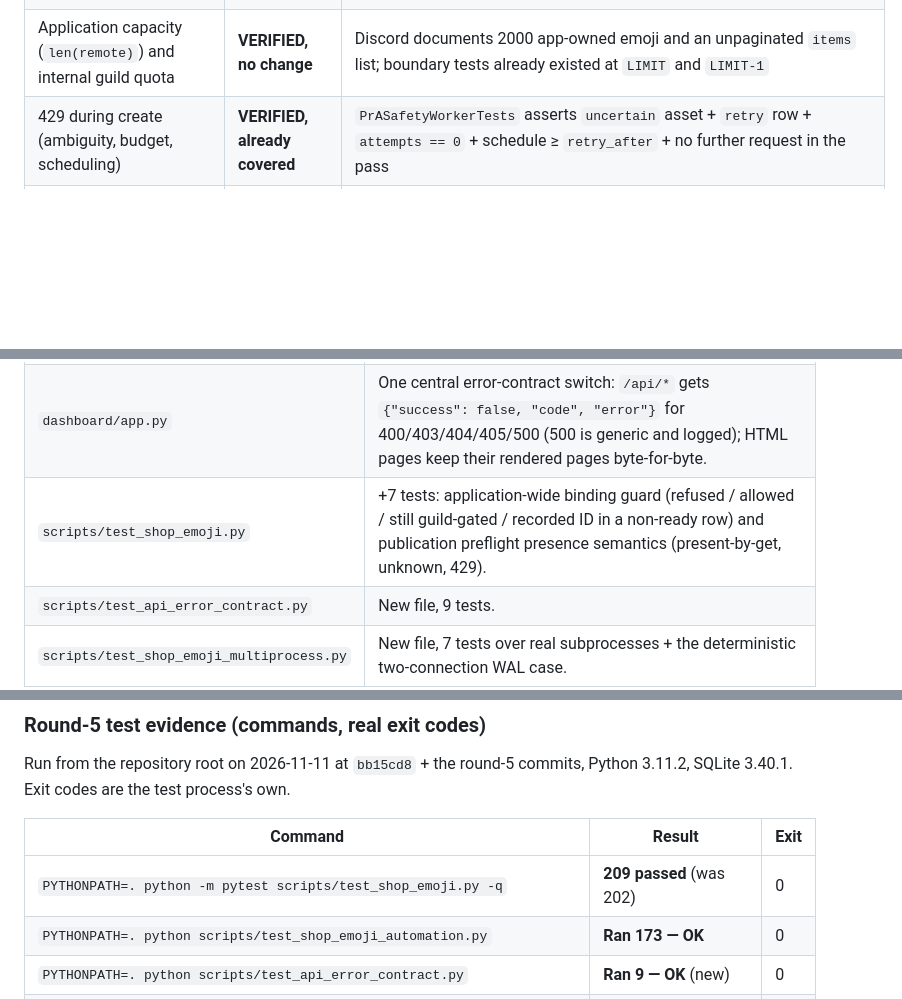
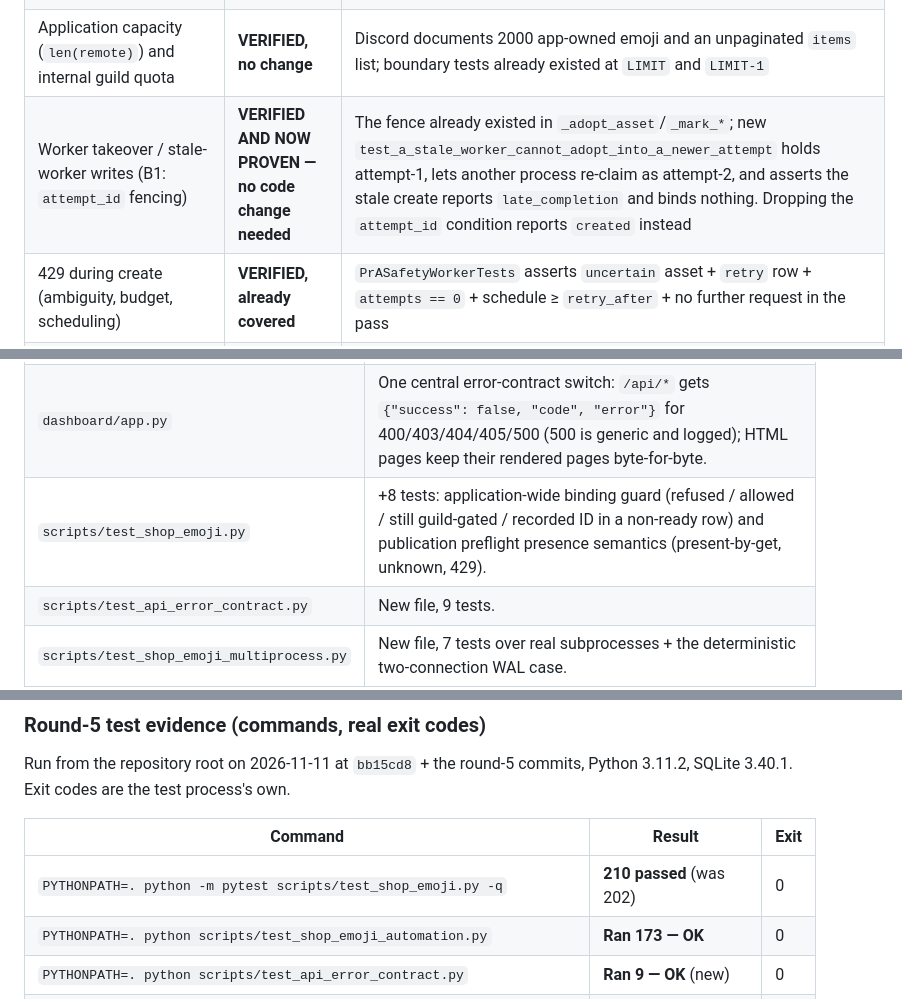
Before and after one commit to Akuroii/Nilive-Bot, a Markdown page: SHOP_EMOJI_AUTOMATION.md, 3 parts joined by grey strips. Drawn GitHub-style; blank space fills up the shorter version.

Commit message:
docs(shop): record the takeover proof and the new test counts
Adds the B1 row to the round-5 status table (fence existed, now proven),
updates the test count to 210, and adds the `_adopt_asset` removal proof.

Co-authored-by: arena-agent <297053741+arena-agent@users.noreply.github.com>

```diff
--- a/SHOP_EMOJI_AUTOMATION.md
+++ b/SHOP_EMOJI_AUTOMATION.md
@@ -37,6 +37,7 @@ decision, not a patch), **UNVERIFIED** (no honest way to test it here),
 | `/api/*` JSON error contract (404/405/500, no HTML, no internals) | **FIXED AND PROVEN** | `dashboard/app.py` handlers switch on the `/api` prefix; `scripts/test_api_error_contract.py` — 9 tests, 5 failures + 1 error without the change |
 | Multi-process SQLite/WAL behaviour (queue CAS, `BEGIN IMMEDIATE`, busy timeout) | **TESTED AND PROVEN — no code change needed** | `scripts/test_shop_emoji_multiprocess.py` — 7 tests over independent processes; stale generation cannot complete newer intent; one winner per generation/content hash; no lost writes |
 | Application capacity (`len(remote)`) and internal guild quota | **VERIFIED, no change** | Discord documents 2000 app-owned emoji and an unpaginated `items` list; boundary tests already existed at `LIMIT` and `LIMIT-1` |
+| Worker takeover / stale-worker writes (B1: `attempt_id` fencing) | **VERIFIED AND NOW PROVEN — no code change needed** | The fence already existed in `_adopt_asset`/`_mark_*`; new `test_a_stale_worker_cannot_adopt_into_a_newer_attempt` holds attempt-1, lets another process re-claim as attempt-2, and asserts the stale create reports `late_completion` and binds nothing. Dropping the `attempt_id` condition reports `created` instead |
 | 429 during create (ambiguity, budget, scheduling) | **VERIFIED, already covered** | `PrASafetyWorkerTests` asserts `uncertain` asset + `retry` row + `attempts == 0` + schedule ≥ `retry_after` + no further request in the pass |
 | Cross-guild name/privacy (a shared emoji's name carries one guild's product label) | **CONFIRMED OPEN / DESIGN REQUIRED** | Reproduced by reading `product_names_for_asset` (all guilds) + `canonical_label_for_asset`; the trade-offs are listed under "Round-5 open items" — the fix changes visible names, so it needs your decision |
 | Delivery-overlay file `__PR-A_MANIFEST__.txt` in the repository | **FIXED** | Removed; the file itself said "not part of the project: do not commit it" and named the older base `64e4871` / PR-A commit `4d00a95` |
@@ -49,7 +50,7 @@ decision, not a patch), **UNVERIFIED** (no honest way to test it here),
 |---|---|
 | `utils/shop_emoji.py` | `delete_confirmed_duplicate()` now asks whether the target emoji ID is bound to **any** asset row of the application (any content hash, any creator guild) immediately before `DELETE`, and refuses with `emoji_in_use`. `preflight_prepared_emoji_ids()` now resolves every list-omitted ID with Get Application Emoji: `present` continues, `absent` is `product_emoji_missing`, `unknown` is the new `product_emoji_presence_unknown`. Comment at the create boundary records *why* `len(remote)` is the authoritative capacity measure. |
 | `dashboard/app.py` | One central error-contract switch: `/api/*` gets `{"success": false, "code", "error"}` for 400/403/404/405/500 (500 is generic and logged); HTML pages keep their rendered pages byte-for-byte. |
-| `scripts/test_shop_emoji.py` | +7 tests: application-wide binding guard (refused / allowed / still guild-gated / recorded ID in a non-ready row) and publication preflight presence semantics (present-by-get, unknown, 429). |
+| `scripts/test_shop_emoji.py` | +8 tests: application-wide binding guard (refused / allowed / still guild-gated / recorded ID in a non-ready row) and publication preflight presence semantics (present-by-get, unknown, 429). |
 | `scripts/test_api_error_contract.py` | New file, 9 tests. |
 | `scripts/test_shop_emoji_multiprocess.py` | New file, 7 tests over real subprocesses + the deterministic two-connection WAL case. |
 | `__PR-A_MANIFEST__.txt` | Deleted. |
@@ -718,7 +719,7 @@ Python 3.11.2, SQLite 3.40.1. Exit codes are the test process's own.
 
 | Command | Result | Exit |
 |---|---|---|
-| `PYTHONPATH=. python -m pytest scripts/test_shop_emoji.py -q` | **209 passed** (was 202) | 0 |
+| `PYTHONPATH=. python -m pytest scripts/test_shop_emoji.py -q` | **210 passed** (was 202) | 0 |
 | `PYTHONPATH=. python scripts/test_shop_emoji_automation.py` | **Ran 173 — OK** | 0 |
 | `PYTHONPATH=. python scripts/test_api_error_contract.py` | **Ran 9 — OK** (new) | 0 |
 | `PYTHONPATH=. python scripts/test_shop_emoji_multiprocess.py` | **Ran 7 — OK** (new) | 0 |
```
Also changed, not shown: other parts of SHOP_EMOJI_AUTOMATION.md (+1 -0 lines).
